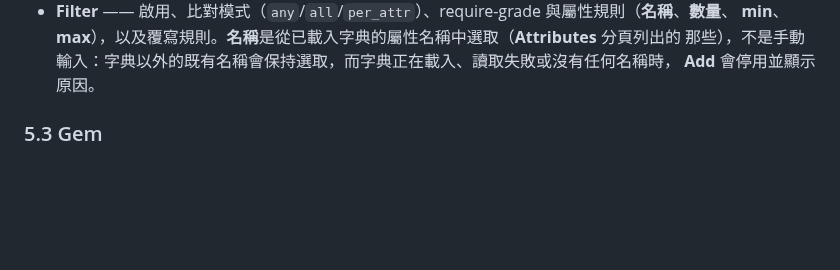
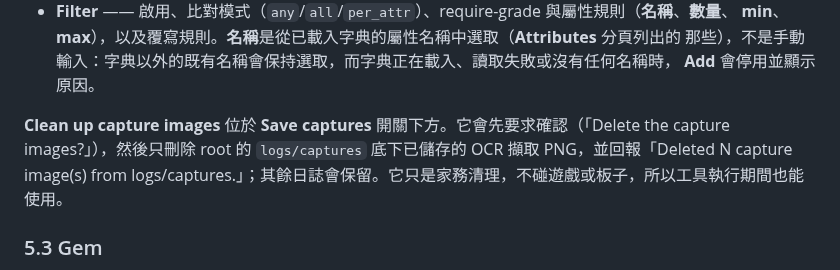
Before and after one commit to keikeiiu/seal-tools, a Markdown page: v3/docs/USER_GUIDE.zh-TW.md, the part around the change. Rendered like a GitHub page; blank space fills up the shorter version.

```diff
--- a/v3/docs/USER_GUIDE.zh-TW.md
+++ b/v3/docs/USER_GUIDE.zh-TW.md
@@ -237,6 +237,10 @@ spammer 參數 —— 儲存被拒絕時卡片下方會顯示核心的訊息。
   **min**、**max**），以及覆寫規則。**名稱**是從已載入字典的屬性名稱中選取（**Attributes** 分頁列出的
   那些），不是手動輸入：字典以外的既有名稱會保持選取，而字典正在載入、讀取失敗或沒有任何名稱時，
   **Add** 會停用並顯示原因。
+
+**Clean up capture images** 位於 **Save captures** 開關下方。它會先要求確認（「Delete the capture
+images?」），然後只刪除 root 的 `logs/captures` 底下已儲存的 OCR 擷取 PNG，並回報「Deleted N capture
+image(s) from logs/captures.」；其餘日誌會保留。它只是家務清理，不碰遊戲或板子，所以工具執行期間也能使用。
 
 ### 5.3 Gem
 
```
Also changed, not shown: v3/docs/USER_GUIDE.md (+5 -0 lines), 1 other file.
